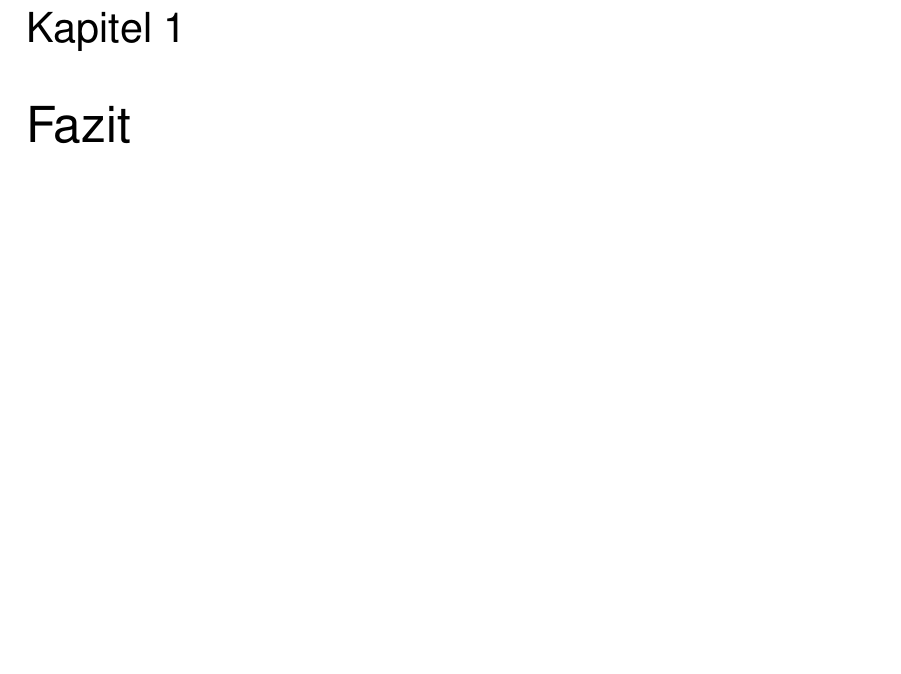
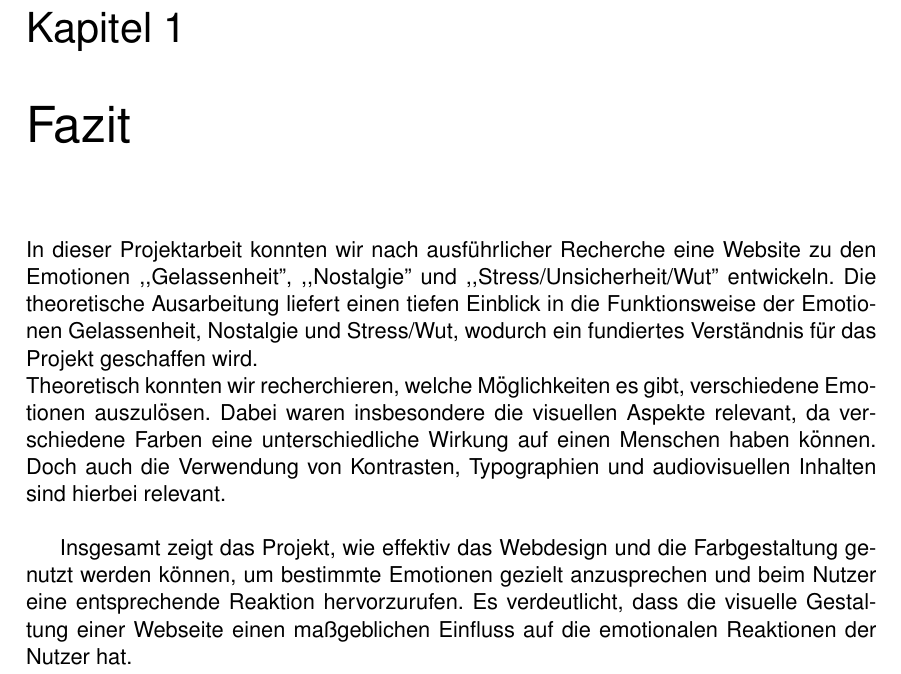
Before and after one commit to MSPK-git/emotion-web, a LaTeX document (doku/08_Zusammenfassung.tex): part of the page, cut so that both start at the same text, the shorter picture padded with empty space. Compiled offline with pdfLaTeX.

Commit message:
continued

```diff
--- a/doku/08_Zusammenfassung.tex
+++ b/doku/08_Zusammenfassung.tex
@@ -2,7 +2,10 @@
 
 \begin{document}
 \chapter{Fazit}
+In dieser Projektarbeit konnten wir nach ausführlicher Recherche eine Website zu den Emotionen ,,Gelassenheit'', ,,Nostalgie'' und ,,Stress/Unsicherheit/Wut'' entwickeln. Die theoretische Ausarbeitung liefert einen tiefen Einblick in die Funktionsweise der Emotionen Gelassenheit, Nostalgie und Stress/Wut, wodurch ein fundiertes Verständnis für das Projekt geschaffen wird. \\
+Theoretisch konnten wir recherchieren, welche Möglichkeiten es gibt, verschiedene Emotionen auszulösen. Dabei waren insbesondere die visuellen Aspekte relevant, da verschiedene Farben eine unterschiedliche Wirkung auf einen Menschen haben können. Doch auch die Verwendung von Kontrasten, Typographien und audiovisuellen Inhalten sind hierbei relevant. \\
 
+Insgesamt zeigt das Projekt, wie effektiv das Webdesign und die Farbgestaltung genutzt werden können, um bestimmte Emotionen gezielt anzusprechen und beim Nutzer eine entsprechende Reaktion hervorzurufen. Es verdeutlicht, dass die visuelle Gestaltung einer Webseite einen maßgeblichen Einfluss auf die emotionalen Reaktionen der Nutzer hat.
 
 
 
```
Also changed, not shown: 1 other file.
